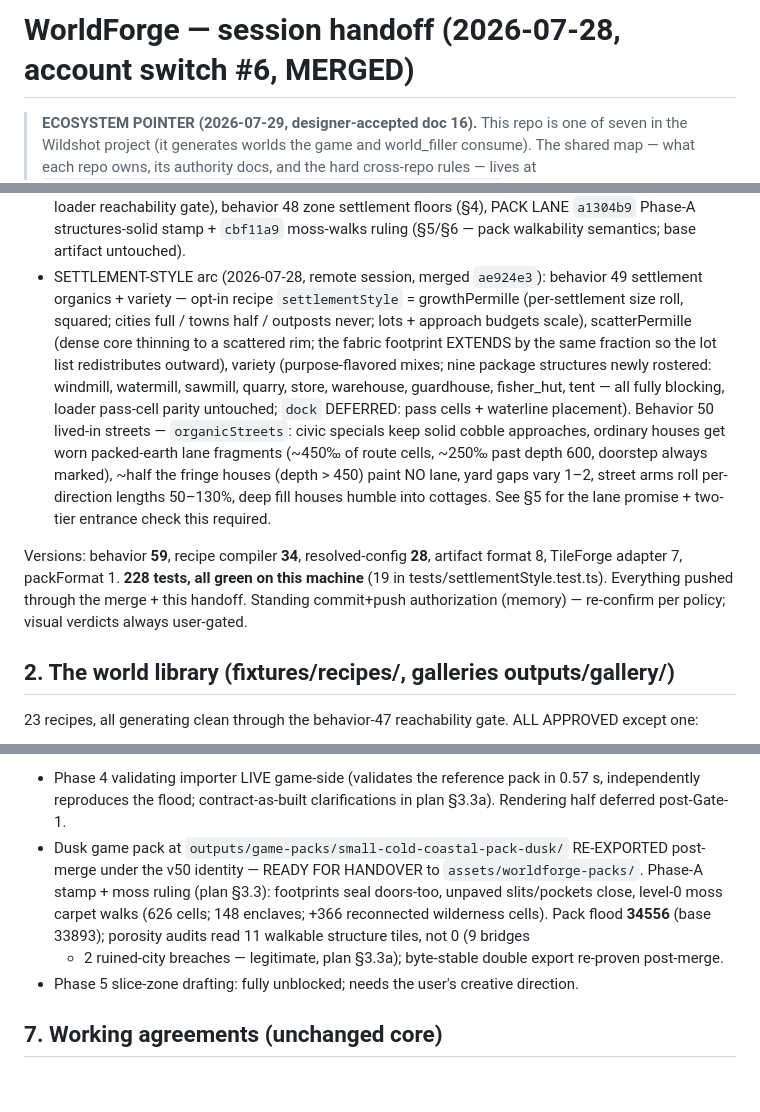
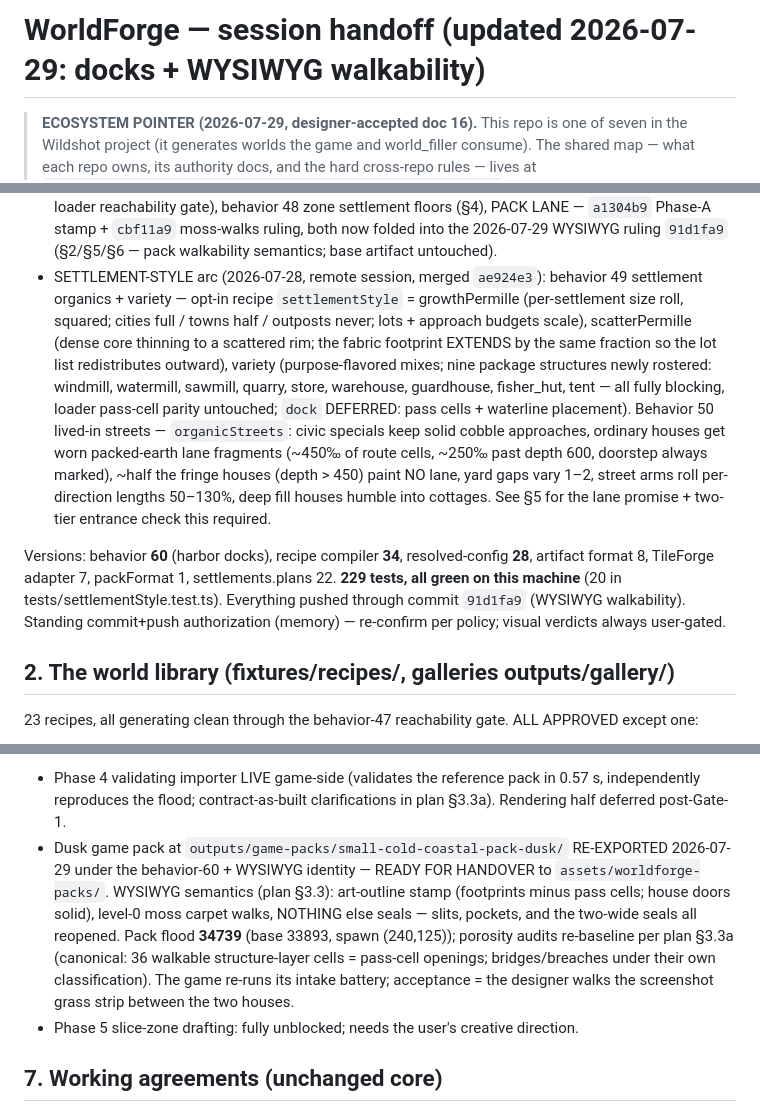
Before and after one commit to tilok1234/WorldForge, a Markdown page: HANDOFF.md, 3 parts joined by grey strips. Drawn GitHub-style; blank space fills up the shorter version.

```diff
--- a/HANDOFF.md
+++ b/HANDOFF.md
@@ -1,4 +1,4 @@
-# WorldForge — session handoff (2026-07-28, account switch #6, MERGED)
+# WorldForge — session handoff (updated 2026-07-29: docks + WYSIWYG walkability)
 
 > **ECOSYSTEM POINTER (2026-07-29, designer-accepted doc 16).** This
 > repo is one of seven in the Wildshot project (it generates worlds the
@@ -40,6 +40,7 @@ Every planned arc is COMPLETE, in a verdict round, or gated on the user:
   open" (§5 — three sever fixes + the loader reachability gate),
-  behavior 48 zone settlement floors (§4), PACK LANE `a1304b9` Phase-A
-  structures-solid stamp + `cbf11a9` moss-walks ruling (§5/§6 — pack
+  behavior 48 zone settlement floors (§4), PACK LANE — `a1304b9`
+  Phase-A stamp + `cbf11a9` moss-walks ruling, both now folded into
+  the 2026-07-29 WYSIWYG ruling `91d1fa9` (§2/§5/§6 — pack
   walkability semantics; base artifact untouched).
 - SETTLEMENT-STYLE arc (2026-07-28, remote session, merged `ae924e3`):
   behavior 49 settlement organics + variety — opt-in recipe
@@ -60,12 +61,13 @@ Every planned arc is COMPLETE, in a verdict round, or gated on the user:
   humble into cottages. See §5 for the lane promise + two-tier
   entrance check this required.
 
-Versions: behavior **59**, recipe compiler **34**, resolved-config
-**28**, artifact format 8, TileForge adapter 7, packFormat 1.
-**228 tests, all green on this machine** (19 in
-tests/settlementStyle.test.ts). Everything pushed through the merge +
-this handoff. Standing commit+push authorization (memory) — re-confirm
-per policy; visual verdicts always user-gated.
+Versions: behavior **60** (harbor docks), recipe compiler **34**,
+resolved-config **28**, artifact format 8, TileForge adapter 7,
+packFormat 1, settlements.plans 22. **229 tests, all green on this
+machine** (20 in tests/settlementStyle.test.ts). Everything pushed
+through commit `91d1fa9` (WYSIWYG walkability). Standing commit+push
+authorization (memory) — re-confirm per policy; visual verdicts always
+user-gated.
 
 ## 2. The world library (fixtures/recipes/, galleries outputs/gallery/)
 
@@ -288,14 +311,16 @@ discipline (§5 identity rule).
   pack in 0.57 s, independently reproduces the flood; contract-as-built
   clarifications in plan §3.3a). Rendering half deferred post-Gate-1.
 - Dusk game pack at `outputs/game-packs/small-cold-coastal-pack-dusk/`
-  RE-EXPORTED post-merge under the v50 identity — READY FOR HANDOVER
-  to `assets/worldforge-packs/`. Phase-A stamp + moss ruling
-  (plan §3.3): footprints seal doors-too, unpaved slits/pockets
-  close, level-0 moss carpet walks (626 cells; 148 enclaves; +366
-  reconnected wilderness cells). Pack flood **34556** (base 33893);
-  porosity audits read 11 walkable structure tiles, not 0 (9 bridges
-  + 2 ruined-city breaches — legitimate, plan §3.3a); byte-stable
-  double export re-proven post-merge.
+  RE-EXPORTED 2026-07-29 under the behavior-60 + WYSIWYG identity —
+  READY FOR HANDOVER to `assets/worldforge-packs/`. WYSIWYG semantics
+  (plan §3.3): art-outline stamp (footprints minus pass cells; house
+  doors solid), level-0 moss carpet walks, NOTHING else seals — slits,
+  pockets, and the two-wide seals all reopened. Pack flood **34739**
+  (base 33893, spawn (240,125)); porosity audits re-baseline per plan
+  §3.3a (canonical: 36 walkable structure-layer cells = pass-cell
+  openings; bridges/breaches under their own classification). The
+  game re-runs its intake battery; acceptance = the designer walks
+  the screenshot grass strip between the two houses.
 - Phase 5 slice-zone drafting: fully unblocked; needs the user's
   creative direction.
 
```
Also changed, not shown: other parts of HANDOFF.md (+64 -43 lines).
